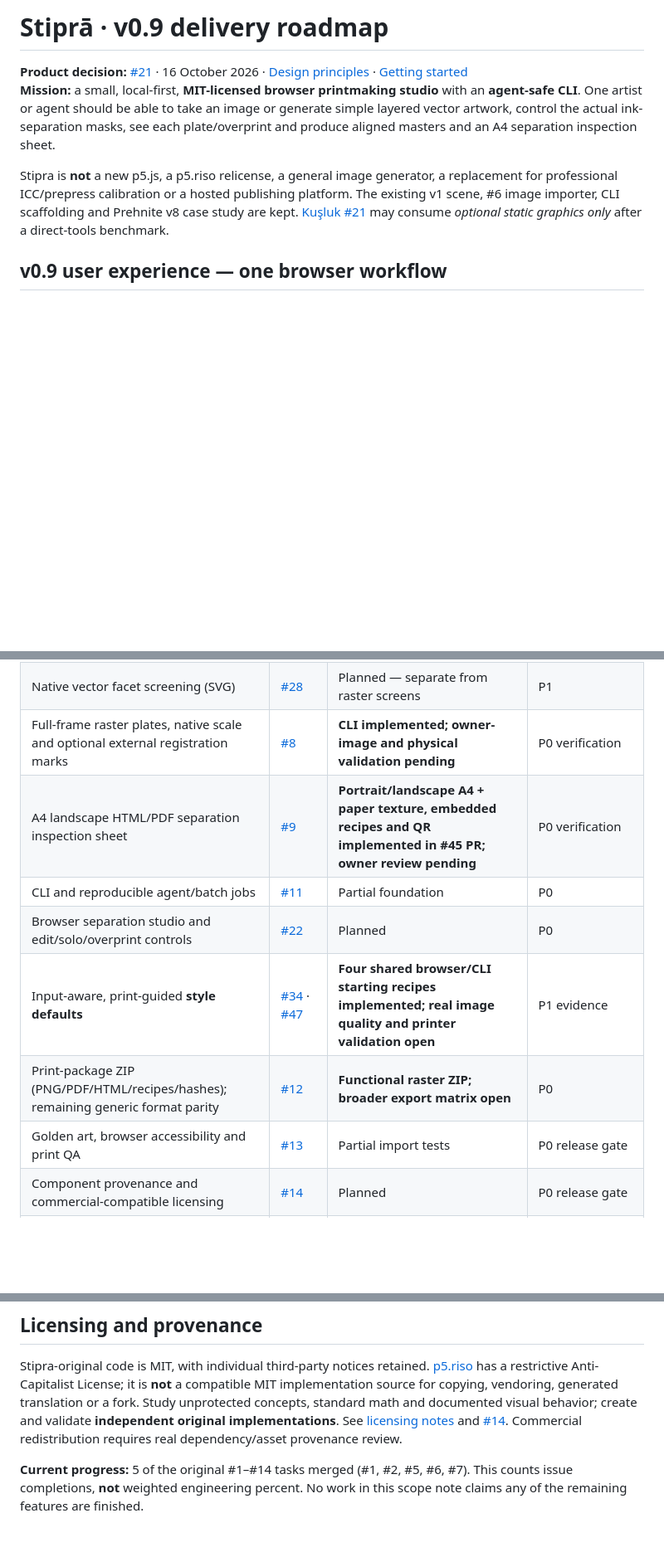
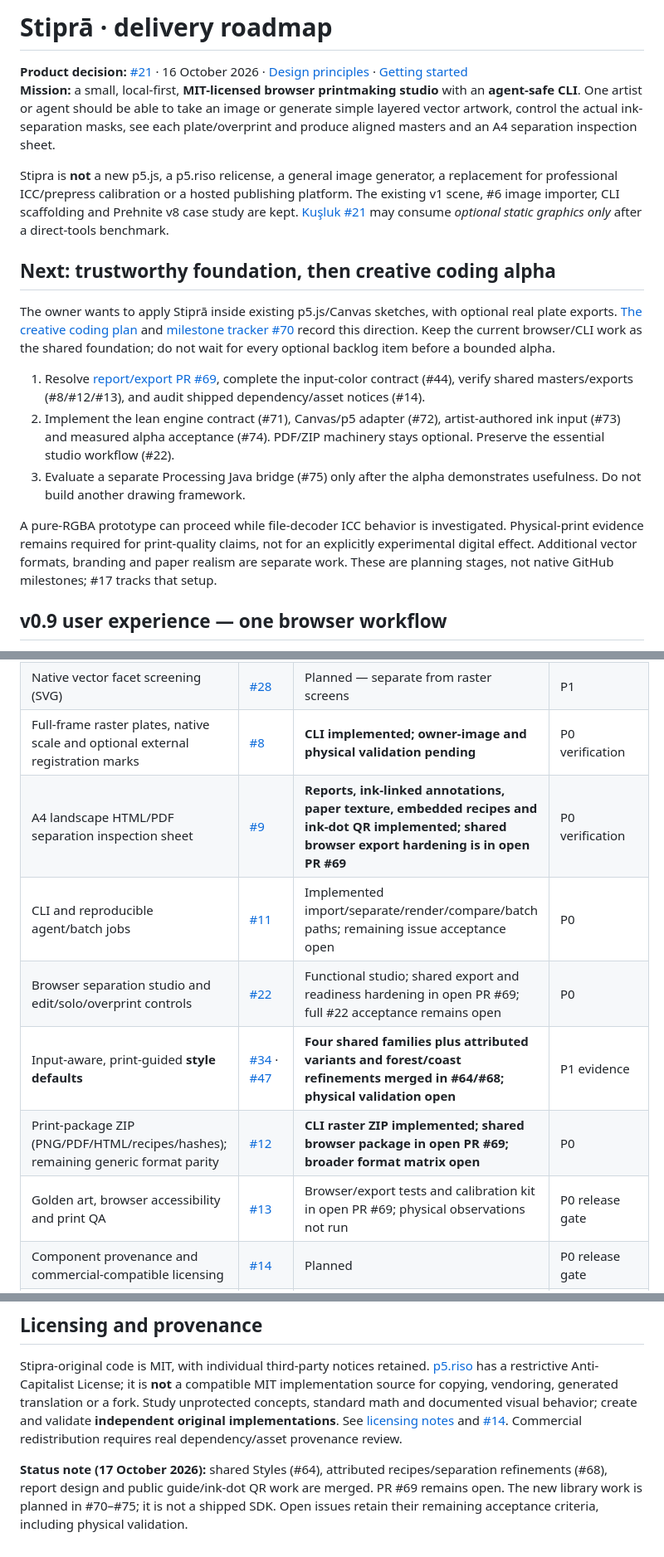
Before and after one commit to yigit-denktas/stipra, a Markdown page: ROADMAP.md, 3 parts joined by grey strips. Shown at 83% size. Rendered like a GitHub page; blank space fills up the shorter version.

Commit message:
docs: scope creative coding alpha and sequence foundation gates (#70)

```diff
--- a/ROADMAP.md
+++ b/ROADMAP.md
@@ -1,9 +1,19 @@
-# Stiprā · v0.9 delivery roadmap
+# Stiprā · delivery roadmap
 
 **Product decision:** [#21](https://github.com/yigit-denktas/stipra/issues/21) · 16 October 2026 · [Design principles](DESIGN.md) · [Getting started](docs/GETTING-STARTED.md)
 **Mission:** a small, local-first, **MIT-licensed browser printmaking studio** with an **agent-safe CLI**. One artist or agent should be able to take an image or generate simple layered vector artwork, control the actual ink-separation masks, see each plate/overprint and produce aligned masters and an A4 separation inspection sheet.
 
 Stipra is **not** a new p5.js, a p5.riso relicense, a general image generator, a replacement for professional ICC/prepress calibration or a hosted publishing platform. The existing v1 scene, #6 image importer, CLI scaffolding and Prehnite v8 case study are kept. [Kuşluk #21](https://github.com/interzettel/kushluk/issues/21#issuecomment-6225189079) may consume *optional static graphics only* after a direct-tools benchmark.
+
+## Next: trustworthy foundation, then creative coding alpha
+
+The owner wants to apply Stiprā inside existing p5.js/Canvas sketches, with optional real plate exports. [The creative coding plan](docs/CREATIVE-CODING-LIBRARY.md) and [milestone tracker #70](https://github.com/yigit-denktas/stipra/issues/70) record this direction. Keep the current browser/CLI work as the shared foundation; do not wait for every optional backlog item before a bounded alpha.
+
+1. Resolve [report/export PR #69](https://github.com/yigit-denktas/stipra/pull/69), complete the input-color contract (#44), verify shared masters/exports (#8/#12/#13), and audit shipped dependency/asset notices (#14).
+2. Implement the lean engine contract (#71), Canvas/p5 adapter (#72), artist-authored ink input (#73) and measured alpha acceptance (#74). PDF/ZIP machinery stays optional. Preserve the essential studio workflow (#22).
+3. Evaluate a separate Processing Java bridge (#75) only after the alpha demonstrates usefulness. Do not build another drawing framework.
+
+A pure-RGBA prototype can proceed while file-decoder ICC behavior is investigated. Physical-print evidence remains required for print-quality claims, not for an explicitly experimental digital effect. Additional vector formats, branding and paper realism are separate work. These are planning stages, not native GitHub milestones; #17 tracks that setup.
 
 ## v0.9 user experience — one browser workflow
 
@@ -27,12 +37,12 @@ The attached sample showing alternative Riso color separations is the visual ben
 | Raster dot, reverse, line and hybrid screens of masks | [#5](https://github.com/yigit-denktas/stipra/issues/5) | **Implemented — Node/Chromium screen masks, real CLI and browser controls** | Done |
 | Native vector facet screening (SVG) | [#28](https://github.com/yigit-denktas/stipra/issues/28) | Planned — separate from raster screens | P1 |
 | Full-frame raster plates, native scale and optional external registration marks | [#8](https://github.com/yigit-denktas/stipra/issues/8) | **CLI implemented; owner-image and physical validation pending** | P0 verification |
-| A4 landscape HTML/PDF separation inspection sheet | [#9](https://github.com/yigit-denktas/stipra/issues/9) | **Portrait/landscape A4 + paper texture, embedded recipes and QR implemented in #45 PR; owner review pending** | P0 verification |
-| CLI and reproducible agent/batch jobs | [#11](https://github.com/yigit-denktas/stipra/issues/11) | Partial foundation | P0 |
-| Browser separation studio and edit/solo/overprint controls | [#22](https://github.com/yigit-denktas/stipra/issues/22) | Planned | P0 |
-| Input-aware, print-guided **style defaults** | [#34](https://github.com/yigit-denktas/stipra/issues/34) · [#47](https://github.com/yigit-denktas/stipra/issues/47) | **Four shared browser/CLI starting recipes implemented; real image quality and printer validation open** | P1 evidence |
-| Print-package ZIP (PNG/PDF/HTML/recipes/hashes); remaining generic format parity | [#12](https://github.com/yigit-denktas/stipra/issues/12) | **Functional raster ZIP; broader export matrix open** | P0 |
-| Golden art, browser accessibility and print QA | [#13](https://github.com/yigit-denktas/stipra/issues/13) | Partial import tests | P0 release gate |
+| A4 landscape HTML/PDF separation inspection sheet | [#9](https://github.com/yigit-denktas/stipra/issues/9) | **Reports, ink-linked annotations, paper texture, embedded recipes and ink-dot QR implemented; shared browser export hardening is in open PR #69** | P0 verification |
+| CLI and reproducible agent/batch jobs | [#11](https://github.com/yigit-denktas/stipra/issues/11) | Implemented import/separate/render/compare/batch paths; remaining issue acceptance open | P0 |
+| Browser separation studio and edit/solo/overprint controls | [#22](https://github.com/yigit-denktas/stipra/issues/22) | Functional studio; shared export and readiness hardening in open PR #69; full #22 acceptance remains open | P0 |
+| Input-aware, print-guided **style defaults** | [#34](https://github.com/yigit-denktas/stipra/issues/34) · [#47](https://github.com/yigit-denktas/stipra/issues/47) | **Four shared families plus attributed variants and forest/coast refinements merged in #64/#68; physical validation open** | P1 evidence |
+| Print-package ZIP (PNG/PDF/HTML/recipes/hashes); remaining generic format parity | [#12](https://github.com/yigit-denktas/stipra/issues/12) | **CLI raster ZIP implemented; shared browser package in open PR #69; broader format matrix open** | P0 |
+| Golden art, browser accessibility and print QA | [#13](https://github.com/yigit-denktas/stipra/issues/13) | Browser/export tests and calibration kit in open PR #69; physical observations not run | P0 release gate |
 | Component provenance and commercial-compatible licensing | [#14](https://github.com/yigit-denktas/stipra/issues/14) | Planned | P0 release gate |
 | Quantitative ink diagnostics and future visual overlays | [#10](https://github.com/yigit-denktas/stipra/issues/10) · [#56](https://github.com/yigit-denktas/stipra/issues/56) | **Ink contribution, overlap and LPI implemented in shared browser/CLI engine**; richer visual overlays open | P1 |
 | Prehnite crystal seam/proportion polish | [#3](https://github.com/yigit-denktas/stipra/issues/3) | Planned | **Case-study-only, nonblocking** |
@@ -76,4 +86,4 @@ The owner supplied three **private, rights-not-yet-cleared-for-redistribution**
 
 Stipra-original code is MIT, with individual third-party notices retained. [p5.riso](https://github.com/antiboredom/p5.riso) has a restrictive Anti-Capitalist License; it is **not** a compatible MIT implementation source for copying, vendoring, generated translation or a fork. Study unprotected concepts, standard math and documented visual behavior; create and validate **independent original implementations**. See [licensing notes](docs/LICENSING.md) and [#14](https://github.com/yigit-denktas/stipra/issues/14). Commercial redistribution requires real dependency/asset provenance review.
 
-**Current progress:** 5 of the original #1–#14 tasks merged (#1, #2, #5, #6, #7). This counts issue completions, **not** weighted engineering percent. No work in this scope note claims any of the remaining features are finished.
+**Status note (17 October 2026):** shared Styles (#64), attributed recipes/separation refinements (#68), report design and public guide/ink-dot QR work are merged. PR #69 remains open. The new library work is planned in #70–#75; it is not a shipped SDK. Open issues retain their remaining acceptance criteria, including physical validation.
```
Also changed, not shown: other parts of ROADMAP.md (+3 -3 lines), docs/CREATIVE-CODING-LIBRARY.md (added, +58 -0 lines).
